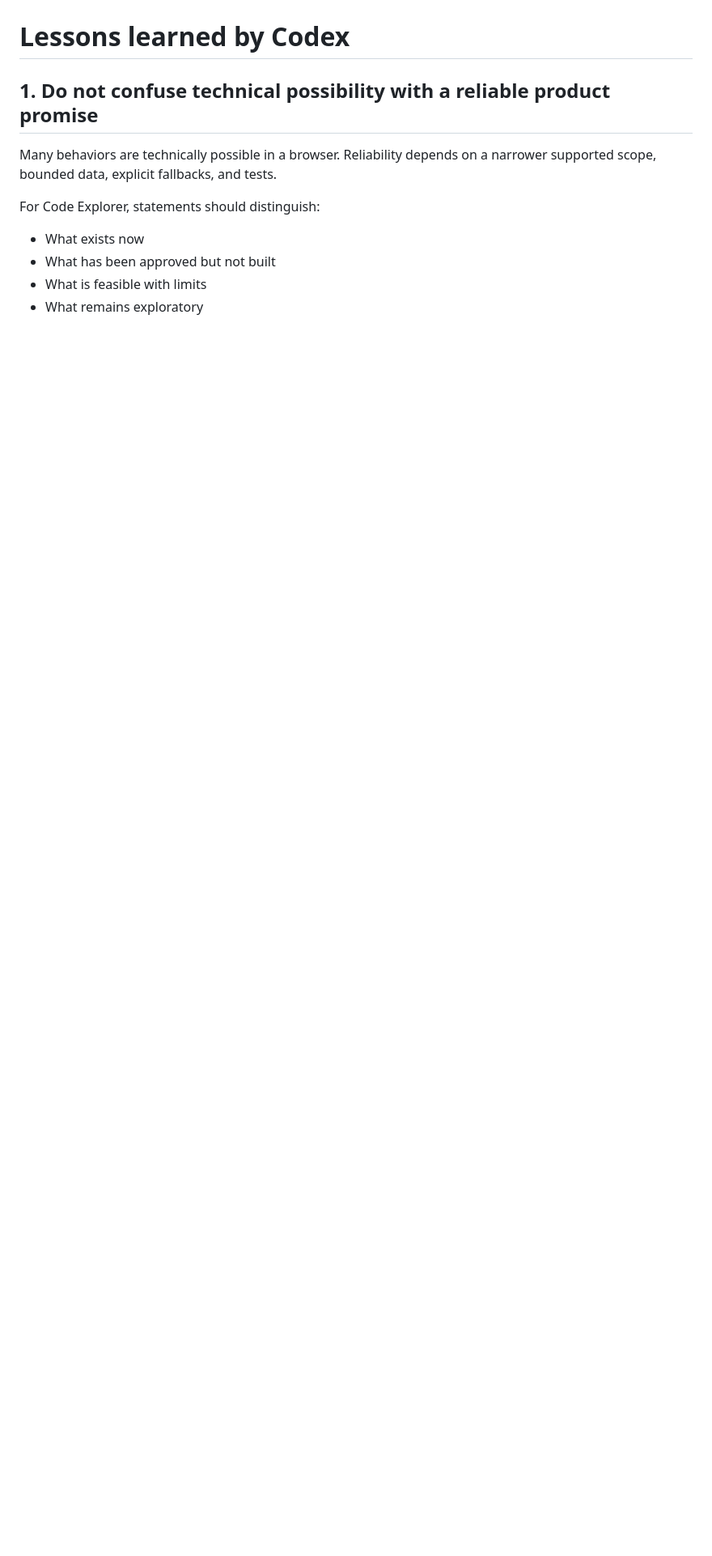
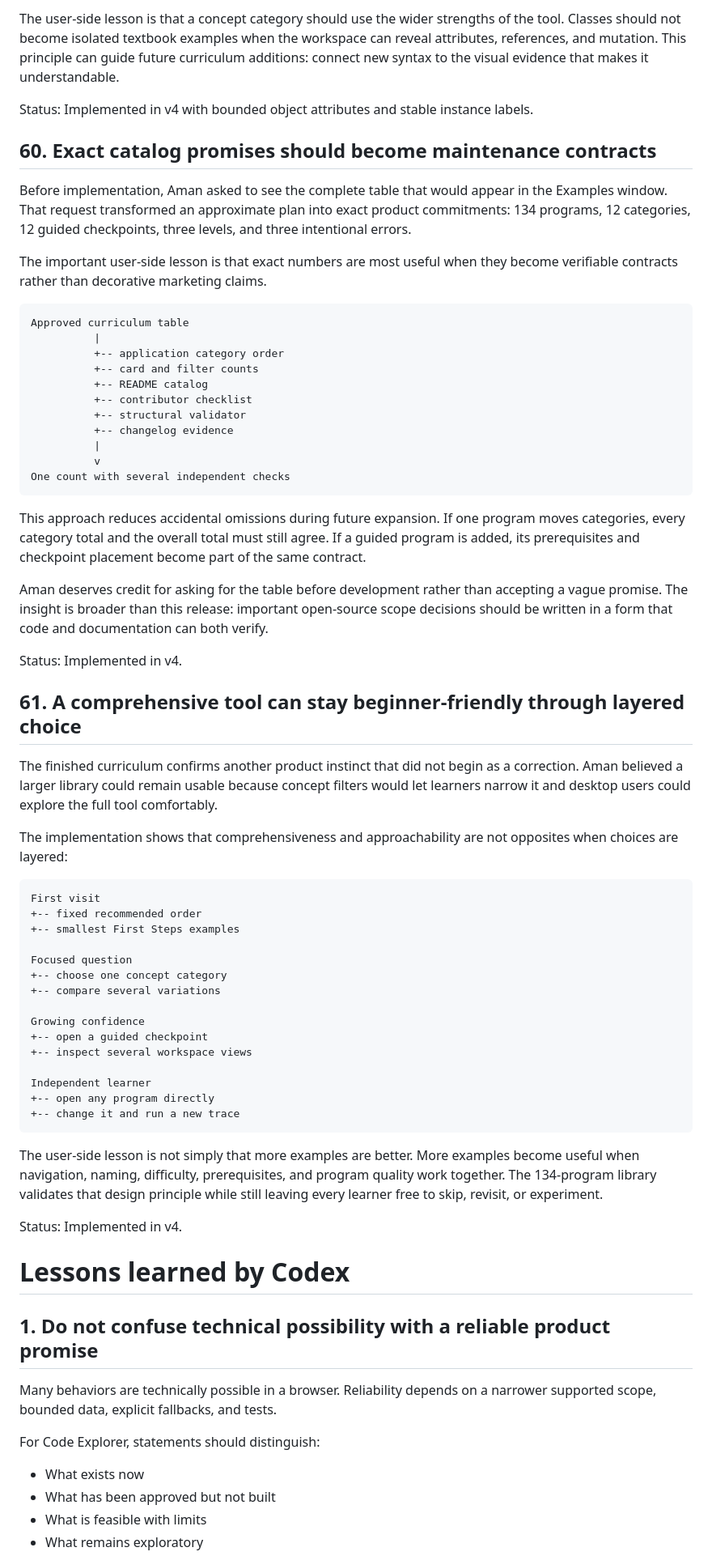
Before and after one commit to amanalip/code-explorer, a Markdown page: lessons_learned.md, the part around one of its changes. Shown at 81% size. Rendered like a GitHub page; blank space fills up the shorter version.

Commit message:
documentation updated.

````diff
--- a/lessons_learned.md
+++ b/lessons_learned.md
@@ -1104,3 +1155,61 @@ Status: Implemented in v4.
+The user-side lesson is that a concept category should use the wider strengths of the tool. Classes should not become isolated textbook examples when the workspace can reveal attributes, references, and mutation. This principle can guide future curriculum additions: connect new syntax to the visual evidence that makes it understandable.
+
+Status: Implemented in v4 with bounded object attributes and stable instance labels.
+
+## 60. Exact catalog promises should become maintenance contracts
+
+Before implementation, Aman asked to see the complete table that would appear in the Examples window. That request transformed an approximate plan into exact product commitments: 134 programs, 12 categories, 12 guided checkpoints, three levels, and three intentional errors.
+
+The important user-side lesson is that exact numbers are most useful when they become verifiable contracts rather than decorative marketing claims.
+
+```text
+Approved curriculum table
+          |
+          +-- application category order
+          +-- card and filter counts
+          +-- README catalog
+          +-- contributor checklist
+          +-- structural validator
+          +-- changelog evidence
+          |
+          v
+One count with several independent checks
+```
+
+This approach reduces accidental omissions during future expansion. If one program moves categories, every category total and the overall total must still agree. If a guided program is added, its prerequisites and checkpoint placement become part of the same contract.
+
+Aman deserves credit for asking for the table before development rather than accepting a vague promise. The insight is broader than this release: important open-source scope decisions should be written in a form that code and documentation can both verify.
+
+Status: Implemented in v4.
+
+## 61. A comprehensive tool can stay beginner-friendly through layered choice
+
+The finished curriculum confirms another product instinct that did not begin as a correction. Aman believed a larger library could remain usable because concept filters would let learners narrow it and desktop users could explore the full tool comfortably.
+
+The implementation shows that comprehensiveness and approachability are not opposites when choices are layered:
+
+```text
+First visit
++-- fixed recommended order
++-- smallest First Steps examples
+
+Focused question
++-- choose one concept category
++-- compare several variations
+
+Growing confidence
++-- open a guided checkpoint
++-- inspect several workspace views
+
+Independent learner
++-- open any program directly
++-- change it and run a new trace
+```
+
+The user-side lesson is not simply that more examples are better. More examples become useful when navigation, naming, difficulty, prerequisites, and program quality work together. The 134-program library validates that design principle while still leaving every learner free to skip, revisit, or experiment.
+
+Status: Implemented in v4.
+
 # Lessons learned by Codex
 
 ## 1. Do not confuse technical possibility with a reliable product promise
````
Also changed, not shown: other parts of lessons_learned.md (+51 -0 lines).
